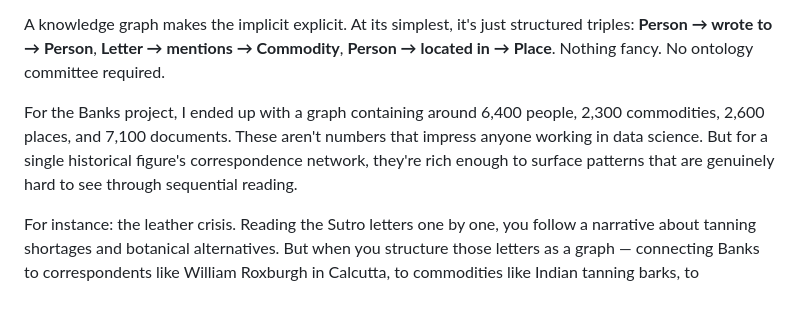
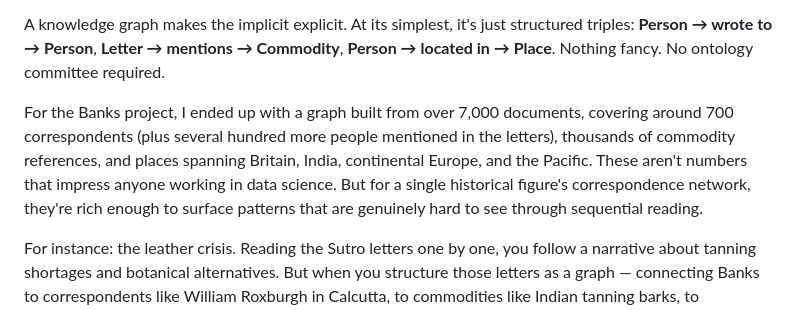
Before and after one commit to jburnford/JosephBanksKG, a Markdown page: blog_draft.md, the part around the change. GitHub-like rendering.

Commit message:
Fix inflated people count in blog draft
Use accurate numbers from the actual visualizations (~700 correspondents
+ several hundred mentioned people) rather than the raw database entity
count of 6,400.

https://claude.ai/code/session_019yxcFhR9TDidXxgS9em8Rr

```diff
--- a/blog_draft.md
+++ b/blog_draft.md
@@ -14,7 +14,7 @@ Historians have always built mental models of who knew whom, what was discussed,
 
 A knowledge graph makes the implicit explicit. At its simplest, it's just structured triples: **Person → wrote to → Person**, **Letter → mentions → Commodity**, **Person → located in → Place**. Nothing fancy. No ontology committee required.
 
-For the Banks project, I ended up with a graph containing around 6,400 people, 2,300 commodities, 2,600 places, and 7,100 documents. These aren't numbers that impress anyone working in data science. But for a single historical figure's correspondence network, they're rich enough to surface patterns that are genuinely hard to see through sequential reading.
+For the Banks project, I ended up with a graph built from over 7,000 documents, covering around 700 correspondents (plus several hundred more people mentioned in the letters), thousands of commodity references, and places spanning Britain, India, continental Europe, and the Pacific. These aren't numbers that impress anyone working in data science. But for a single historical figure's correspondence network, they're rich enough to surface patterns that are genuinely hard to see through sequential reading.
 
 For instance: the leather crisis. Reading the Sutro letters one by one, you follow a narrative about tanning shortages and botanical alternatives. But when you structure those letters as a graph — connecting Banks to correspondents like William Roxburgh in Calcutta, to commodities like Indian tanning barks, to institutions like the East India Company and Parliament — you start to see the *system*. Banks wasn't just receiving letters about leather. He was the switchboard connecting Indian botanical research to British industrial policy, routing knowledge between people who would never otherwise have been in the same room.
 
```
